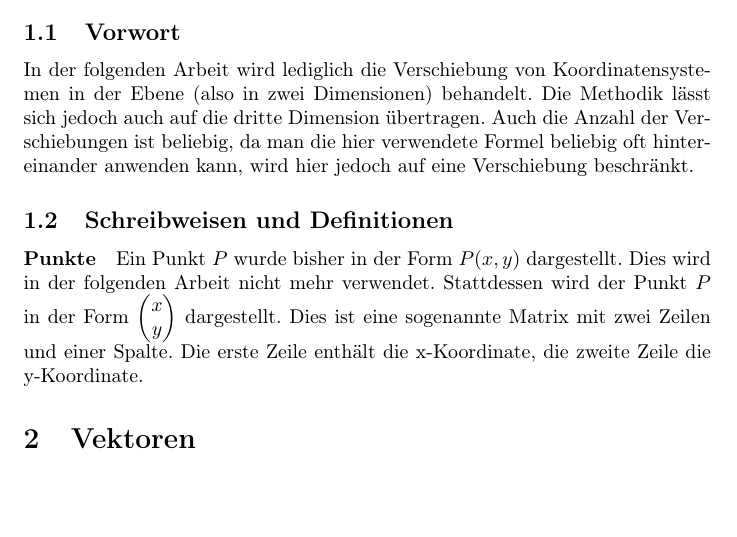
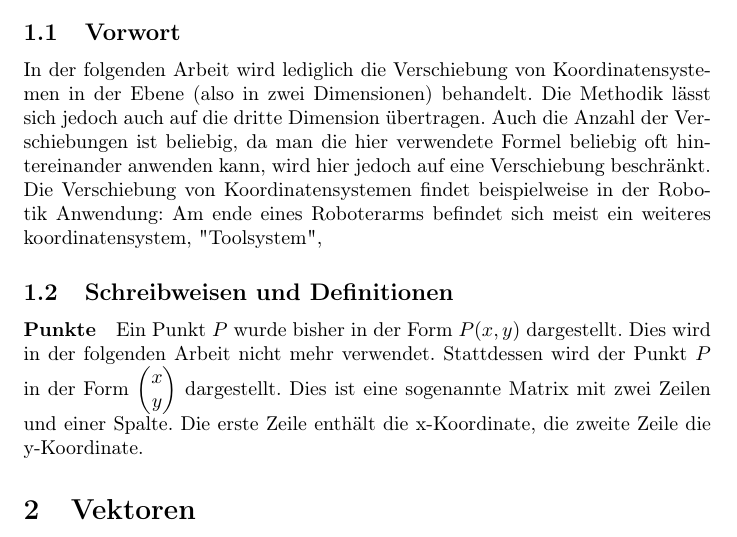
Before and after one commit to AstragoDEEdu/hausarbeit_robotik_12-2022, a LaTeX document (hausarbeit.tex): part of page 2 of 3, cut so that both start at the same text, the shorter picture padded with empty space. Compiled offline with pdfLaTeX.

Commit message:
Update hausarbeit.tex

```diff
--- a/hausarbeit.tex
+++ b/hausarbeit.tex
@@ -82,6 +82,7 @@
     In der folgenden Arbeit wird lediglich die Verschiebung von Koordinatensystemen in der Ebene (also in zwei Dimensionen) behandelt.
     Die Methodik lässt sich jedoch auch auf die dritte Dimension übertragen. Auch die Anzahl der Verschiebungen ist beliebig, da man die
     hier verwendete Formel beliebig oft hintereinander anwenden kann, wird hier jedoch auf eine Verschiebung beschränkt.
+    Die Verschiebung von Koordinatensystemen findet beispielweise in der Robotik Anwendung: Am ende eines Roboterarms befindet sich meist ein weiteres koordinatensystem, "Toolsystem",
 
     \subsection{Schreibweisen und Definitionen}
 
```
